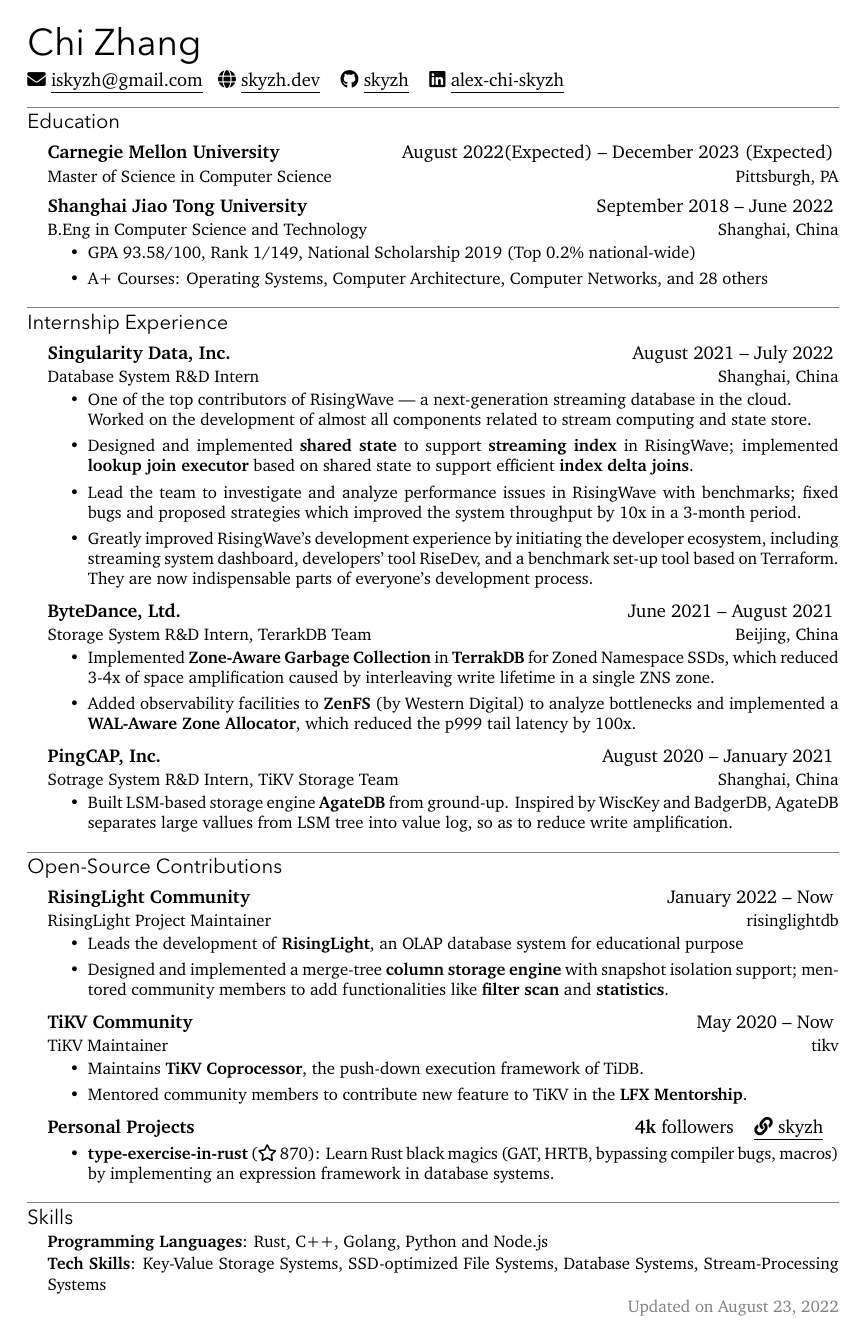
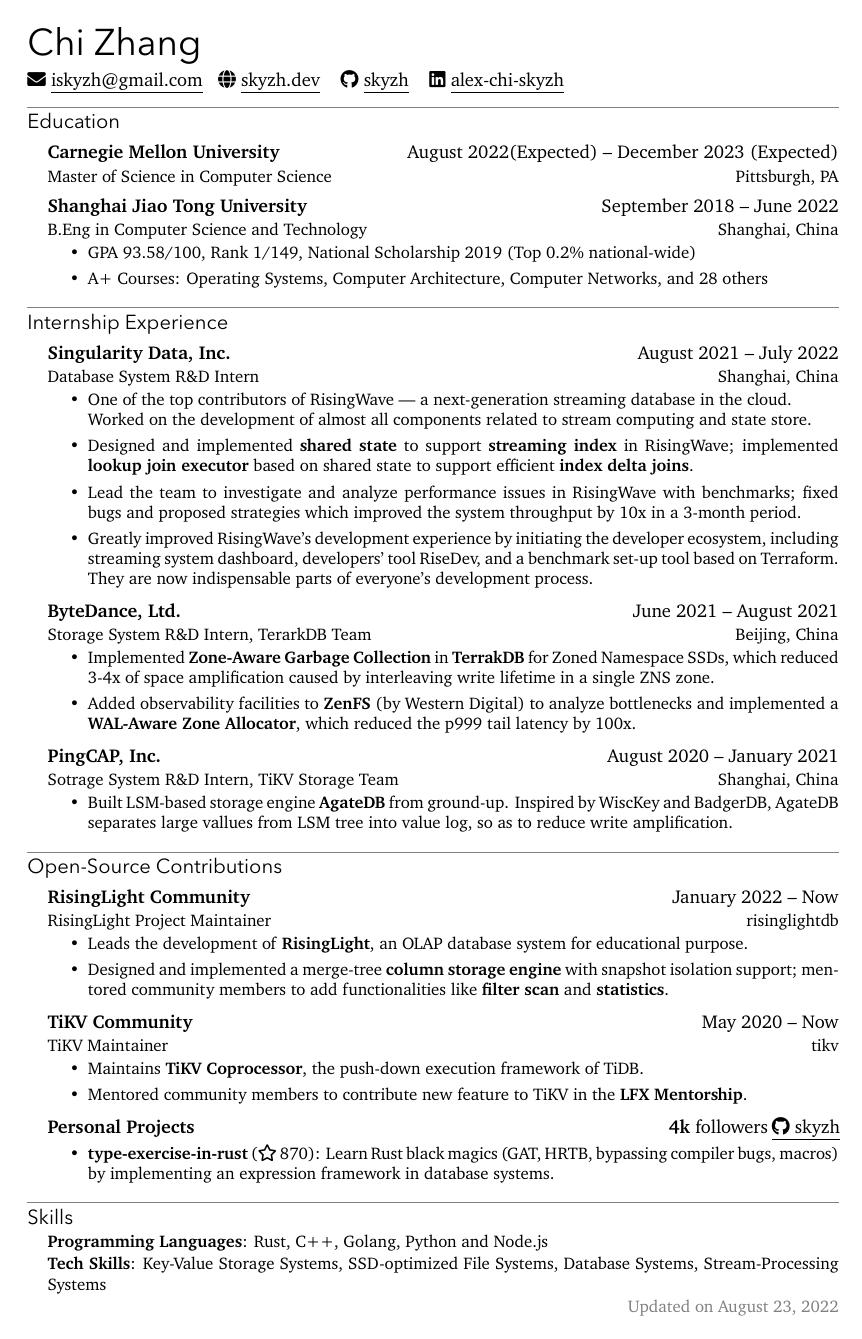
Before and after one commit to matchy233/chi-cv-template, a LaTeX CV (resume.tex, which reads chicv.cls): the whole page. Compiled offline with XeLaTeX; a missing font is replaced by an installed copy or a similar font.

Commit message:
fix: refine iconlink implementation

```diff
--- a/chicv.cls
+++ b/chicv.cls
@@ -124,11 +124,11 @@
 \titlespacing{\subsection}
     {12pt} % left spacing
     {\parskip} % before spacing
-    {-\parskip} % after spacing
+    {\parskip} % after spacing
 
 \NewDocumentCommand{\cventry}{ m m o o }
 {
-    \subsection[#1]{\textbf{#1} \hfill #2 }
+    \subsection[#1]{\textbf{#1} \hfill #2}
     \IfNoValueTF{#3}
     {}
     {{\parindent=12pt\par #3 \hfill #4 \par}}
@@ -201,17 +201,19 @@
     }
 }
 
-\NewDocumentCommand{\iconlink}{ o m o }{
+\NewDocumentCommand{\iconlink}{o o m}{
+    \hspace{-16pt}
     \IfNoValueTF{#1}{
         \let\icon\faLink
     }{
-        \let\icon{#1}
+        \let\icon#1
     }
     \IfNoValueTF{#3}{
-        \underline{\icon\ \href{#2}{#2}}
+        \underline{\href{#2}{\icon}}
     }{
-        \underline{\icon\ \href{#3}{#2}}
+        \underline{\href{#3}{\icon\ #2}}
     }
+    \hspace{-10pt}
 }
 
 
--- a/resume.tex
+++ b/resume.tex
@@ -69,7 +69,7 @@
   [RisingLight Project Maintainer]
   [risinglightdb] % TODO: github link
   \begin{itemize}
-    \item Leads the development of \textbf{RisingLight}, an OLAP database system for educational purpose
+    \item Leads the development of \textbf{RisingLight}, an OLAP database system for educational purpose.
     \item Designed and implemented a merge-tree \textbf{column storage engine} with snapshot isolation support; mentored community members to add functionalities like \textbf{filter scan} and \textbf{statistics}.
   \end{itemize}
 
@@ -82,7 +82,7 @@
       \item Mentored community members to contribute new feature to TiKV in the \textbf{LFX Mentorship}. % TODO: github link
     \end{itemize}
 
-\cventry{Personal Projects}{\textbf{4k} followers\iconlink{skyzh}}
+\cventry{Personal Projects}{\textbf{4k} followers\iconlink[\faGithub][skyzh]{https://github.com/skyzh}}
 \begin{itemize}
   \item \textbf{type-exercise-in-rust} (\faIcon[regular]{star}\ 870): Learn Rust black magics (GAT, HRTB, bypassing compiler bugs, macros) by implementing an expression framework in database systems. % TODO: github link
 \end{itemize}
```
Also changed, not shown: resume.pdf.
